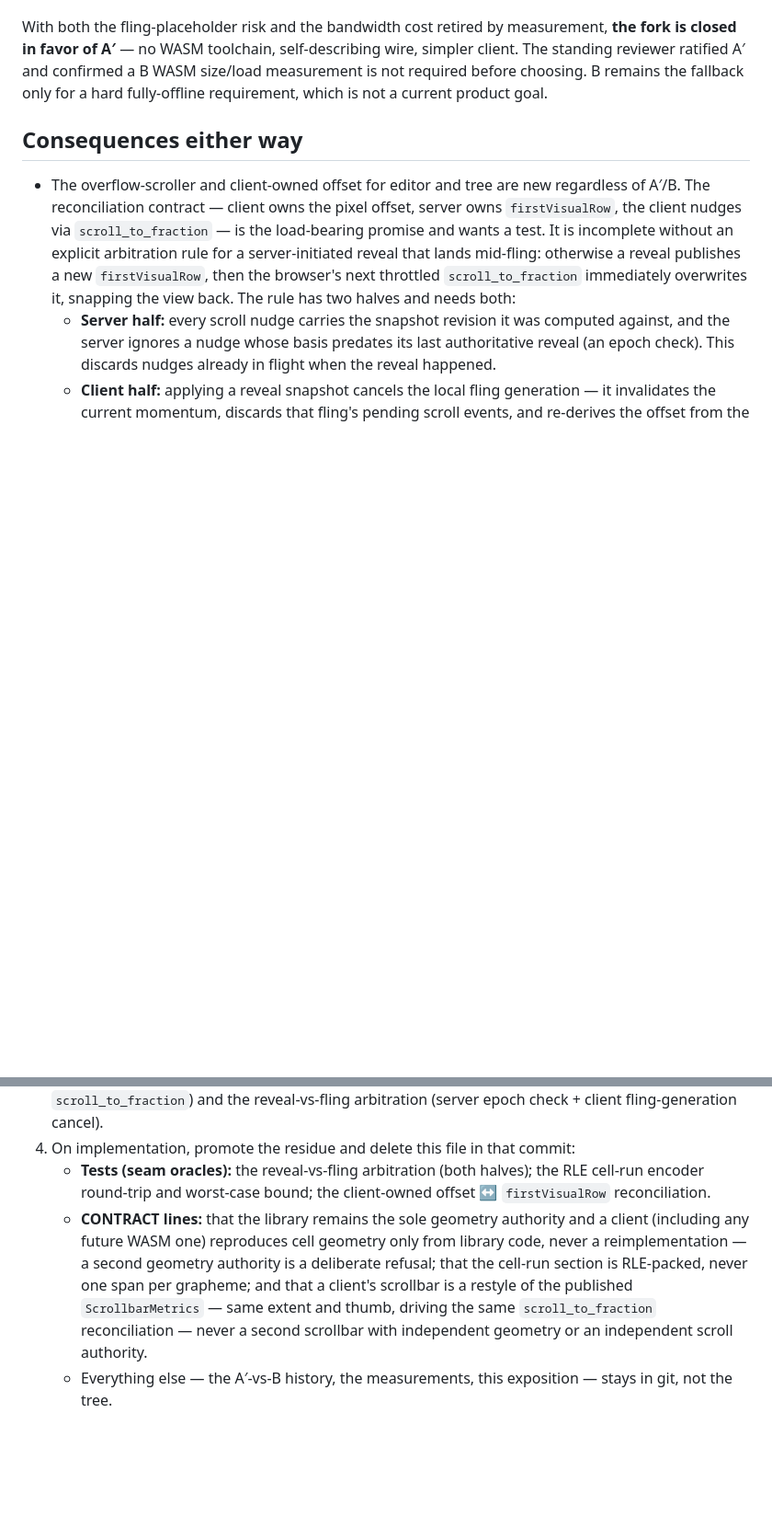
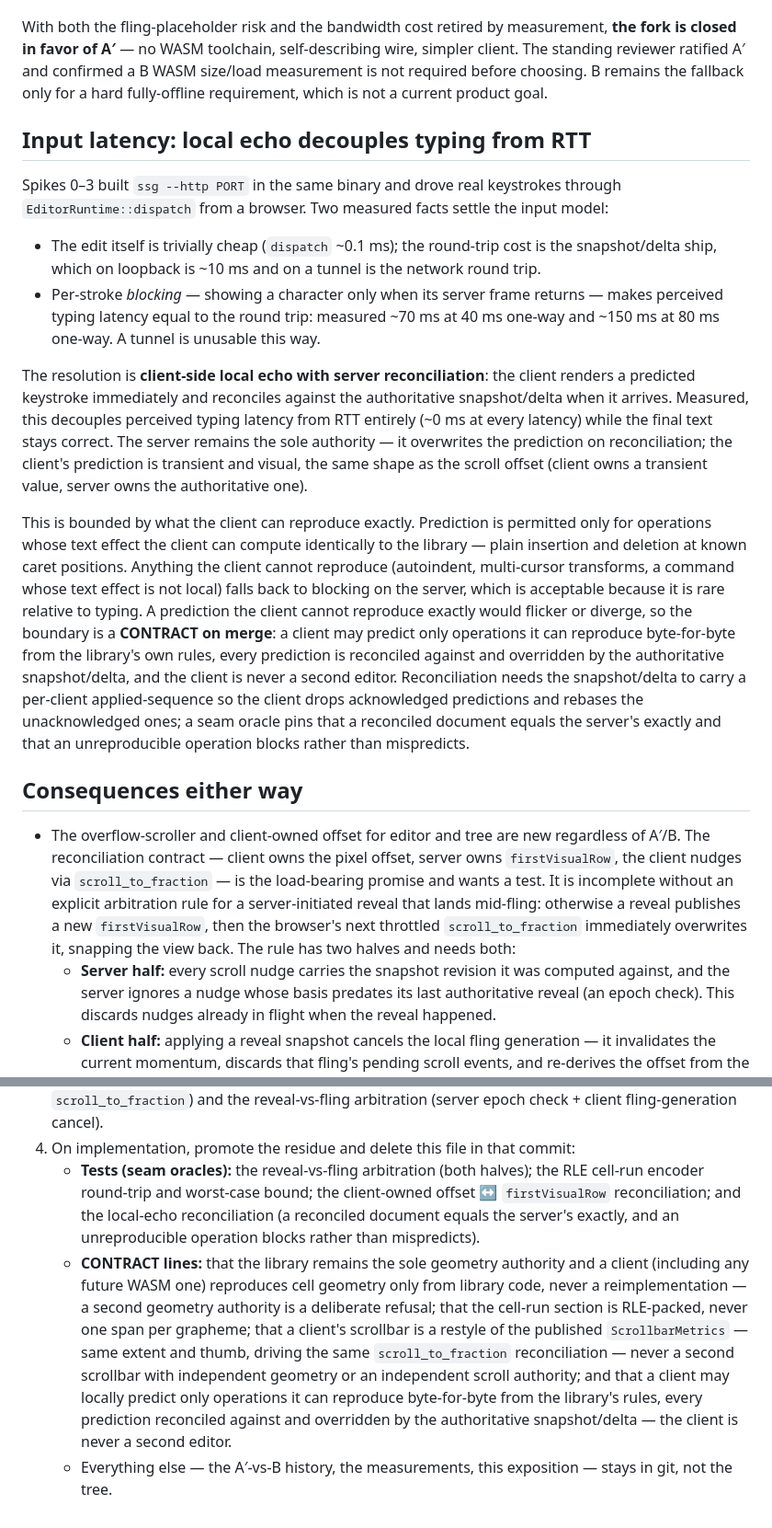
Before and after one commit to icksaur/ssg, a Markdown page: doc/specs/browser-rendering.md, 2 parts joined by grey strips. Shown at 92% size. Drawn GitHub-style; blank space fills up the shorter version.

Commit message:
Fold Spike 3: local echo is required for tunnel typing latency
Measured (browser -> runtime.dispatch over a simulated tunnel): per-stroke blocking makes perceived typing latency equal the round trip (~70ms at 40ms one-way, ~150ms at 80ms), which is unusable; client-side local echo decouples perceived latency from RTT entirely (~0ms) with correct final text. Adds an Input-latency section: the client predicts an insertion immediately and reconciles against the authoritative snapshot/delta, the server stays sole authority and overwrites the prediction, and prediction is bounded to operations the client can reproduce byte-for-byte (plain insert/delete at known carets), falling back to blocking otherwise. New residue: a local-echo reconciliation seam oracle and a CONTRACT that a client predicts only reproducible operations and is never a second editor; reconciliation needs a per-client applied-sequence on the snapshot/delta.

```diff
--- a/doc/specs/browser-rendering.md
+++ b/doc/specs/browser-rendering.md
@@ -128,6 +128,44 @@ confirmed a B WASM size/load measurement is not required before choosing. B
 remains the fallback only for a hard fully-offline requirement, which is not a
 current product goal.
 
+## Input latency: local echo decouples typing from RTT
+
+Spikes 0–3 built `ssg --http PORT` in the same binary and drove real keystrokes
+through `EditorRuntime::dispatch` from a browser. Two measured facts settle the
+input model:
+
+- The edit itself is trivially cheap (`dispatch` ~0.1 ms); the round-trip cost is
+  the snapshot/delta ship, which on loopback is ~10 ms and on a tunnel is the
+  network round trip.
+- Per-stroke *blocking* — showing a character only when its server frame returns
+  — makes perceived typing latency equal to the round trip: measured ~70 ms at
+  40 ms one-way and ~150 ms at 80 ms one-way. A tunnel is unusable this way.
+
+The resolution is **client-side local echo with server reconciliation**: the
+client renders a predicted keystroke immediately and reconciles against the
+authoritative snapshot/delta when it arrives. Measured, this decouples perceived
+typing latency from RTT entirely (~0 ms at every latency) while the final text
+stays correct. The server remains the sole authority — it overwrites the
+prediction on reconciliation; the client's prediction is transient and visual,
+the same shape as the scroll offset (client owns a transient value, server owns
+the authoritative one).
+
+This is bounded by what the client can reproduce exactly. Prediction is
+permitted only for operations whose text effect the client can compute
+identically to the library — plain insertion and deletion at known caret
+positions. Anything the client cannot reproduce (autoindent, multi-cursor
+transforms, a command whose text effect is not local) falls back to blocking on
+the server, which is acceptable because it is rare relative to typing. A
+prediction the client cannot reproduce exactly would flicker or diverge, so the
+boundary is a **CONTRACT on merge**: a client may predict only operations it can
+reproduce byte-for-byte from the library's own rules, every prediction is
+reconciled against and overridden by the authoritative snapshot/delta, and the
+client is never a second editor. Reconciliation needs the snapshot/delta to carry
+a per-client applied-sequence so the client drops acknowledged predictions and
+rebases the unacknowledged ones; a seam oracle pins that a reconciled document
+equals the server's exactly and that an unreproducible operation blocks rather
+than mispredicts.
+
 ## Consequences either way
 
 - The overflow-scroller and client-owned offset for editor and tree are new
@@ -230,14 +268,19 @@ The fork is closed (A′). Remaining steps deliver it.
 4. On implementation, promote the residue and delete this file in that commit:
    - **Tests (seam oracles):** the reveal-vs-fling arbitration (both halves); the
      RLE cell-run encoder round-trip and worst-case bound; the client-owned
-     offset ↔ `firstVisualRow` reconciliation.
+     offset ↔ `firstVisualRow` reconciliation; and the local-echo reconciliation
+     (a reconciled document equals the server's exactly, and an unreproducible
+     operation blocks rather than mispredicts).
    - **CONTRACT lines:** that the library remains the sole geometry authority and
      a client (including any future WASM one) reproduces cell geometry only from
      library code, never a reimplementation — a second geometry authority is a
      deliberate refusal; that the cell-run section is RLE-packed, never one span
-     per grapheme; and that a client's scrollbar is a restyle of the published
+     per grapheme; that a client's scrollbar is a restyle of the published
      `ScrollbarMetrics` — same extent and thumb, driving the same
      `scroll_to_fraction` reconciliation — never a second scrollbar with
-     independent geometry or an independent scroll authority.
+     independent geometry or an independent scroll authority; and that a client
+     may locally predict only operations it can reproduce byte-for-byte from the
+     library's rules, every prediction reconciled against and overridden by the
+     authoritative snapshot/delta — the client is never a second editor.
    - Everything else — the A′-vs-B history, the measurements, this exposition —
      stays in git, not the tree.
```
